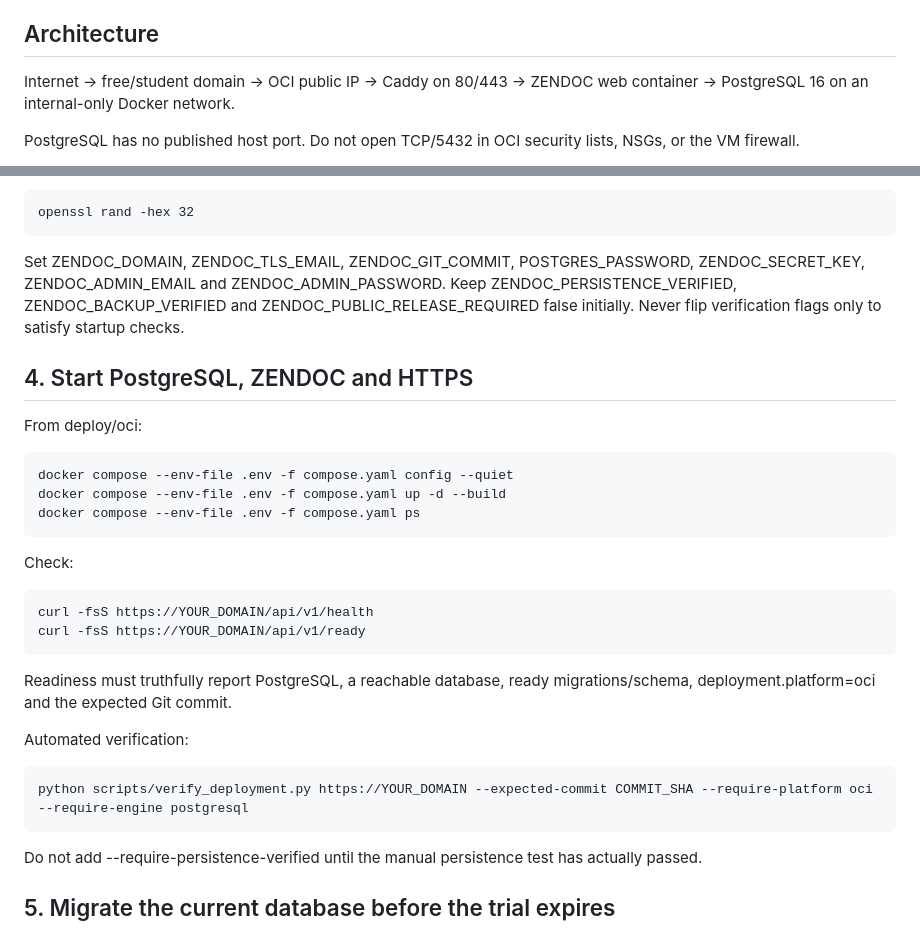
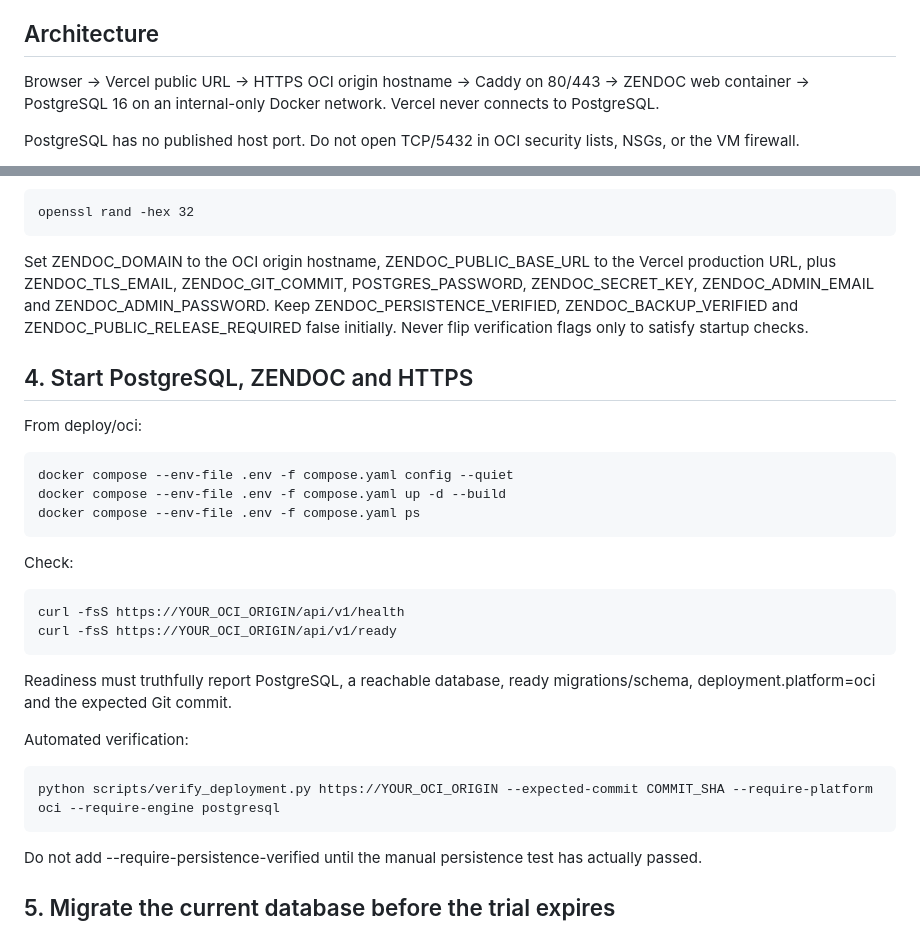
Before and after one commit to kapildebbiswas97-creator/zendoc, a Markdown page: docs/OCI_ZERO_BUDGET_LAUNCH.md, 2 parts joined by grey strips. GitHub-like rendering.

Commit message:
Update OCI runbook for Vercel public gateway

```diff
--- a/docs/OCI_ZERO_BUDGET_LAUNCH.md
+++ b/docs/OCI_ZERO_BUDGET_LAUNCH.md
@@ -6,7 +6,7 @@ This is an early-stage cost-control option, not a claim of managed HA, managed P
 
 ## Architecture
 
-Internet -> free/student domain -> OCI public IP -> Caddy on 80/443 -> ZENDOC web container -> PostgreSQL 16 on an internal-only Docker network.
+Browser -> Vercel public URL -> HTTPS OCI origin hostname -> Caddy on 80/443 -> ZENDOC web container -> PostgreSQL 16 on an internal-only Docker network. Vercel never connects to PostgreSQL.
 
 PostgreSQL has no published host port. Do not open TCP/5432 in OCI security lists, NSGs, or the VM firewall.
 
@@ -39,7 +39,7 @@ Generate separate strong random secrets. Hex is recommended for POSTGRES_PASSWOR
 
     openssl rand -hex 32
 
-Set ZENDOC_DOMAIN, ZENDOC_TLS_EMAIL, ZENDOC_GIT_COMMIT, POSTGRES_PASSWORD, ZENDOC_SECRET_KEY, ZENDOC_ADMIN_EMAIL and ZENDOC_ADMIN_PASSWORD. Keep ZENDOC_PERSISTENCE_VERIFIED, ZENDOC_BACKUP_VERIFIED and ZENDOC_PUBLIC_RELEASE_REQUIRED false initially. Never flip verification flags only to satisfy startup checks.
+Set ZENDOC_DOMAIN to the OCI origin hostname, ZENDOC_PUBLIC_BASE_URL to the Vercel production URL, plus ZENDOC_TLS_EMAIL, ZENDOC_GIT_COMMIT, POSTGRES_PASSWORD, ZENDOC_SECRET_KEY, ZENDOC_ADMIN_EMAIL and ZENDOC_ADMIN_PASSWORD. Keep ZENDOC_PERSISTENCE_VERIFIED, ZENDOC_BACKUP_VERIFIED and ZENDOC_PUBLIC_RELEASE_REQUIRED false initially. Never flip verification flags only to satisfy startup checks.
 
 ## 4. Start PostgreSQL, ZENDOC and HTTPS
 
@@ -51,14 +51,14 @@ From deploy/oci:
 
 Check:
 
-    curl -fsS https://YOUR_DOMAIN/api/v1/health
-    curl -fsS https://YOUR_DOMAIN/api/v1/ready
+    curl -fsS https://YOUR_OCI_ORIGIN/api/v1/health
+    curl -fsS https://YOUR_OCI_ORIGIN/api/v1/ready
 
 Readiness must truthfully report PostgreSQL, a reachable database, ready migrations/schema, deployment.platform=oci and the expected Git commit.
 
 Automated verification:
 
-    python scripts/verify_deployment.py https://YOUR_DOMAIN --expected-commit COMMIT_SHA --require-platform oci --require-engine postgresql
+    python scripts/verify_deployment.py https://YOUR_OCI_ORIGIN --expected-commit COMMIT_SHA --require-platform oci --require-engine postgresql
 
 Do not add --require-persistence-verified until the manual persistence test has actually passed.
 
```
